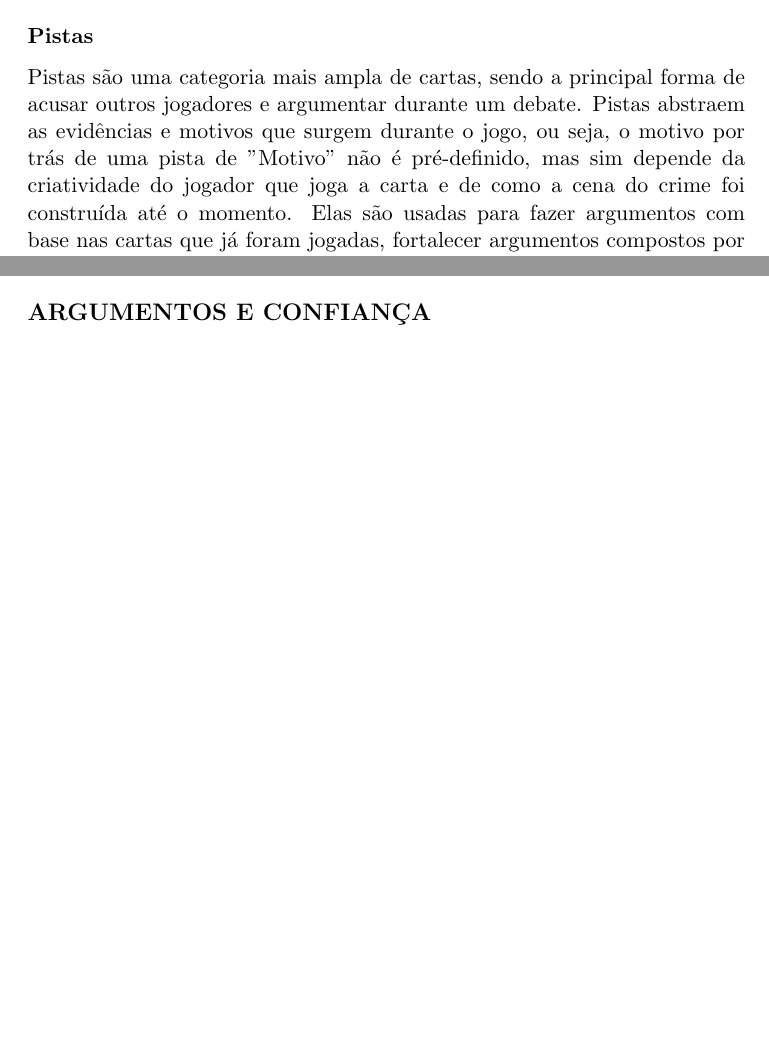
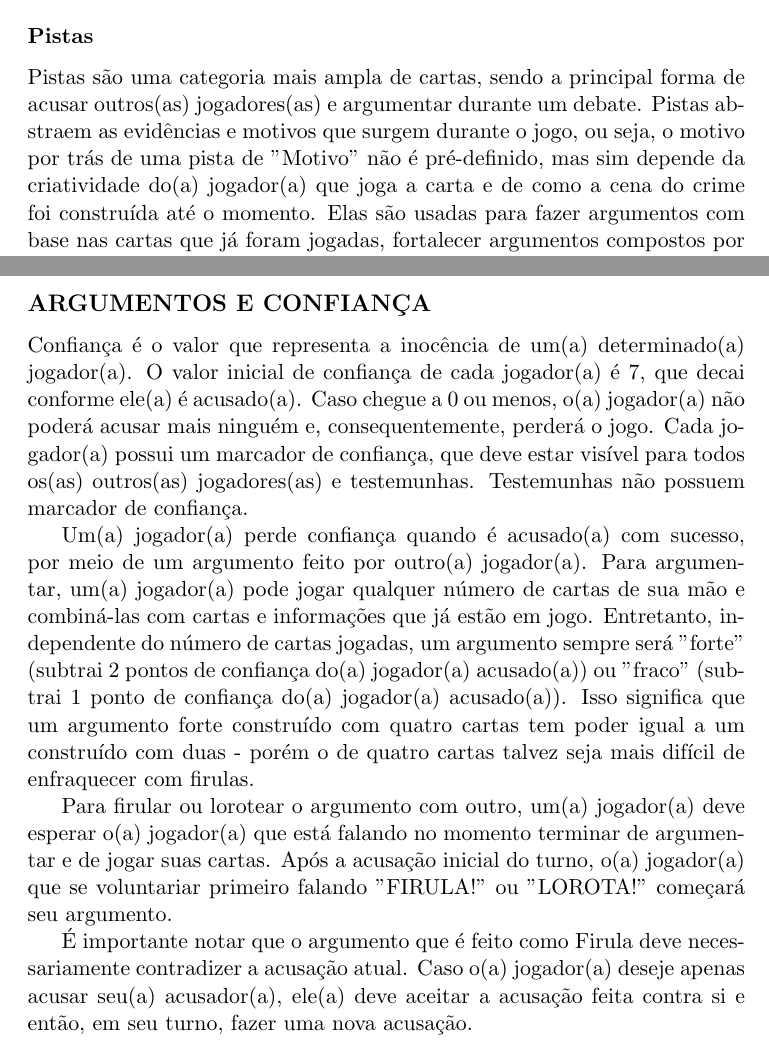
Before and after one commit to papukweh/LIES, a LaTeX document (manual.tex): two parts of pages 6 and 7 of 7 before the commit and two parts of pages 6 and 8 of 8 after it, joined at a grey line, cut so that both start at the same text, the shorter picture padded with empty space. Compiled offline with pdfLaTeX.

Commit message:
Typoproof me plis, add examples plis

```diff
--- a/manual.tex
+++ b/manual.tex
@@ -198,7 +198,7 @@
 
 	\subsubsection*{Pistas}
 
-		Pistas são uma categoria mais ampla de cartas, sendo a principal forma de acusar outros jogadores e argumentar durante um debate. Pistas abstraem as evidências e motivos que surgem durante o jogo, ou seja, o motivo por trás de uma pista de "Motivo" não é pré-definido, mas sim depende da criatividade do jogador que joga a carta e de como a cena do crime foi construída até o momento. Elas são usadas para fazer argumentos com base nas cartas que já foram jogadas, fortalecer argumentos compostos por outras cartas, fazer argumentos fracos ao serem jogadas individualmente ou até contradizer e anular acusações de outros jogadores.
+		Pistas são uma categoria mais ampla de cartas, sendo a principal forma de acusar outros(as) jogadores(as) e argumentar durante um debate. Pistas abstraem as evidências e motivos que surgem durante o jogo, ou seja, o motivo por trás de uma pista de "Motivo" não é pré-definido, mas sim depende da criatividade do(a) jogador(a) que joga a carta e de como a cena do crime foi construída até o momento. Elas são usadas para fazer argumentos com base nas cartas que já foram jogadas, fortalecer argumentos compostos por outras cartas, fazer argumentos fracos ao serem jogadas individualmente ou até contradizer e anular acusações de outros(as) jogadores(as).
 
 		Após o final da argumentação, as pistas jogadas podem ou ser descartadas ou ser colocadas em algum jogador, lugar ou arma para que sua relevância seja lembrada para argumentos futuros. Caso sejam firuladas, elas são descartadas.
 
@@ -217,4 +217,16 @@
 
 \subsection*{ARGUMENTOS E CONFIANÇA}
 
+	Confiança é o valor que representa a inocência de um(a) determinado(a) jogador(a). O valor inicial de confiança de cada jogador(a) é 7, que decai conforme ele(a) é acusado(a). Caso chegue a 0 ou menos, o(a) jogador(a) não poderá acusar mais ninguém e, consequentemente, perderá o jogo. Cada jogador(a) possui um marcador de confiança, que deve estar visível para todos os(as) outros(as) jogadores(as) e testemunhas. Testemunhas não possuem marcador de confiança.
+
+	Um(a) jogador(a) perde confiança quando é acusado(a) com sucesso, por meio de um argumento feito por outro(a) jogador(a). Para argumentar, um(a) jogador(a) pode jogar qualquer número de cartas de sua mão e combiná-las com cartas e informações que já estão em jogo. Entretanto, independente do número de cartas jogadas, um argumento sempre será "forte" (subtrai 2 pontos de confiança do(a) jogador(a) acusado(a)) ou "fraco" (subtrai 1 ponto de confiança do(a) jogador(a) acusado(a)). Isso significa que um argumento forte construído com quatro cartas tem poder igual a um construído com duas - porém o de quatro cartas talvez seja mais difícil de enfraquecer com firulas.
+
+%como determinar força de argumentos
+
+	Para firular ou lorotear o argumento com outro, um(a) jogador(a) deve esperar o(a) jogador(a) que está falando no momento terminar de argumentar e de jogar suas cartas. Após a acusação inicial do turno, o(a) jogador(a) que se voluntariar primeiro falando "FIRULA!" ou "LOROTA!" começará seu argumento.
+
+	É importante notar que o argumento que é feito como Firula deve necessariamente contradizer a acusação atual. Caso o(a) jogador(a) deseje apenas acusar seu(a) acusador(a), ele(a) deve aceitar a acusação feita contra si e então, em seu turno, fazer uma nova acusação.
+
+%exemplo disso plis
+
 \end{document}
```
Also changed, not shown: manual.pdf.
